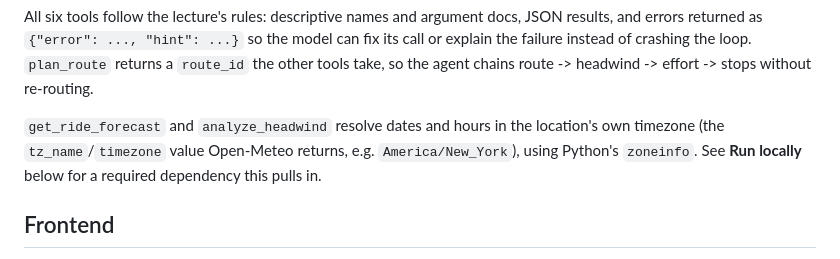
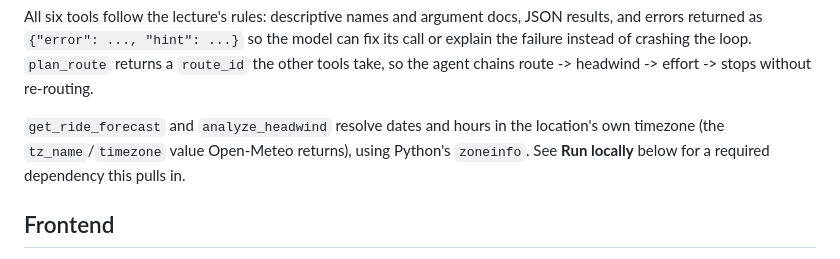
Before and after one commit to MatthewCReynolds/ieor4570-project1, a Markdown page: README.md, the part around the change. GitHub-like rendering.

```diff
--- a/README.md
+++ b/README.md
@@ -47,7 +47,7 @@ instead of crashing the loop. `plan_route` returns a `route_id` the other tools
 chains route -> headwind -> effort -> stops without re-routing.
 
 `get_ride_forecast` and `analyze_headwind` resolve dates and hours in the location's own timezone
-(the `tz_name`/`timezone` value Open-Meteo returns, e.g. `America/New_York`), using Python's
+(the `tz_name`/`timezone` value Open-Meteo returns), using Python's
 `zoneinfo`. See **Run locally** below for a required dependency this pulls in.
 
 ## Frontend
```
